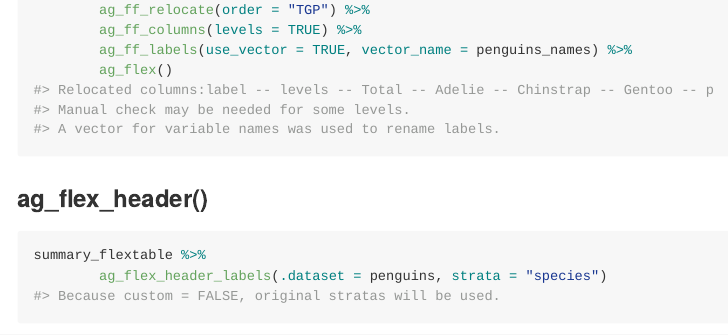
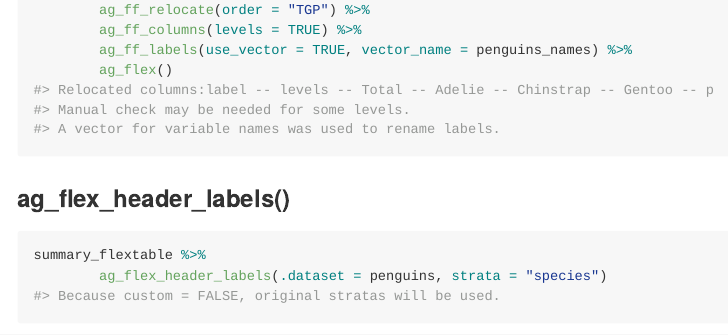
Before and after one commit to AliGunerMD/RforMD, an R Markdown document (README.Rmd): the page in a window 1100 px wide, from 3340 px down. The pictures show the output file README.md that the author committed with the source, drawn offline in the style of GitHub; long lines of code are wrapped.

Commit message:
README update

````diff
--- a/README.Rmd
+++ b/README.Rmd
@@ -170,7 +170,7 @@ summary_flextable <- ag_ff_summary(penguins, strata = strata, table_vars = table
 ```
 
 
-### ag_flex_header()
+### ag_flex_header_labels()
 ```{r, out.width='80%', fig.align='center'}
 summary_flextable %>%
         ag_flex_header_labels(.dataset = penguins, strata = "species")
````
Also changed, not shown: README.md.
